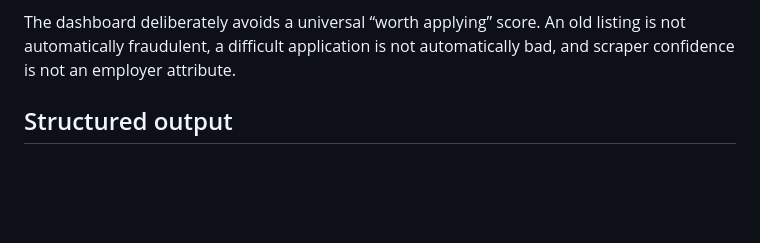
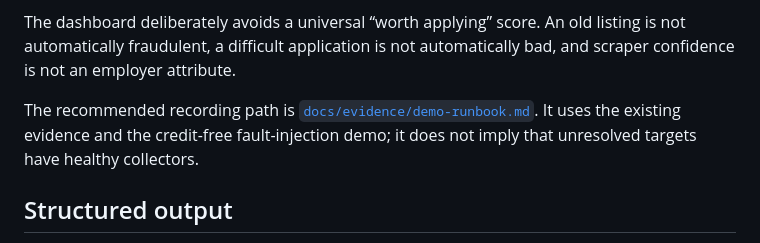
Before and after one commit to PiKa919/ApplySignal, a Markdown page: README.md, the part around the change. Rendered like a GitHub page; blank space fills up the shorter version.

Commit message:
docs: add credit-aware demo runbook

```diff
--- a/README.md
+++ b/README.md
@@ -89,6 +89,8 @@ When a source has an independent public ATS representation, compare cached scrap
 
 The dashboard deliberately avoids a universal “worth applying” score. An old listing is not automatically fraudulent, a difficult application is not automatically bad, and scraper confidence is not an employer attribute.
 
+The recommended recording path is [`docs/evidence/demo-runbook.md`](docs/evidence/demo-runbook.md). It uses the existing evidence and the credit-free fault-injection demo; it does not imply that unresolved targets have healthy collectors.
+
 ## Structured output
 
 The public application observation contract is illustrated in [`docs/evidence/example-structured-output.json`](docs/evidence/example-structured-output.json). The domain model stores aggregate form metadata and visible labels only; it does not store candidate-entered values. The live Zerodha example is documented in [`docs/evidence/application-observation-2026-08-20.md`](docs/evidence/application-observation-2026-08-20.md).
```
Also changed, not shown: docs/evidence/demo-runbook.md (added, +45 -0 lines), docs/evidence/submission-readiness.md (+2 -0 lines).
